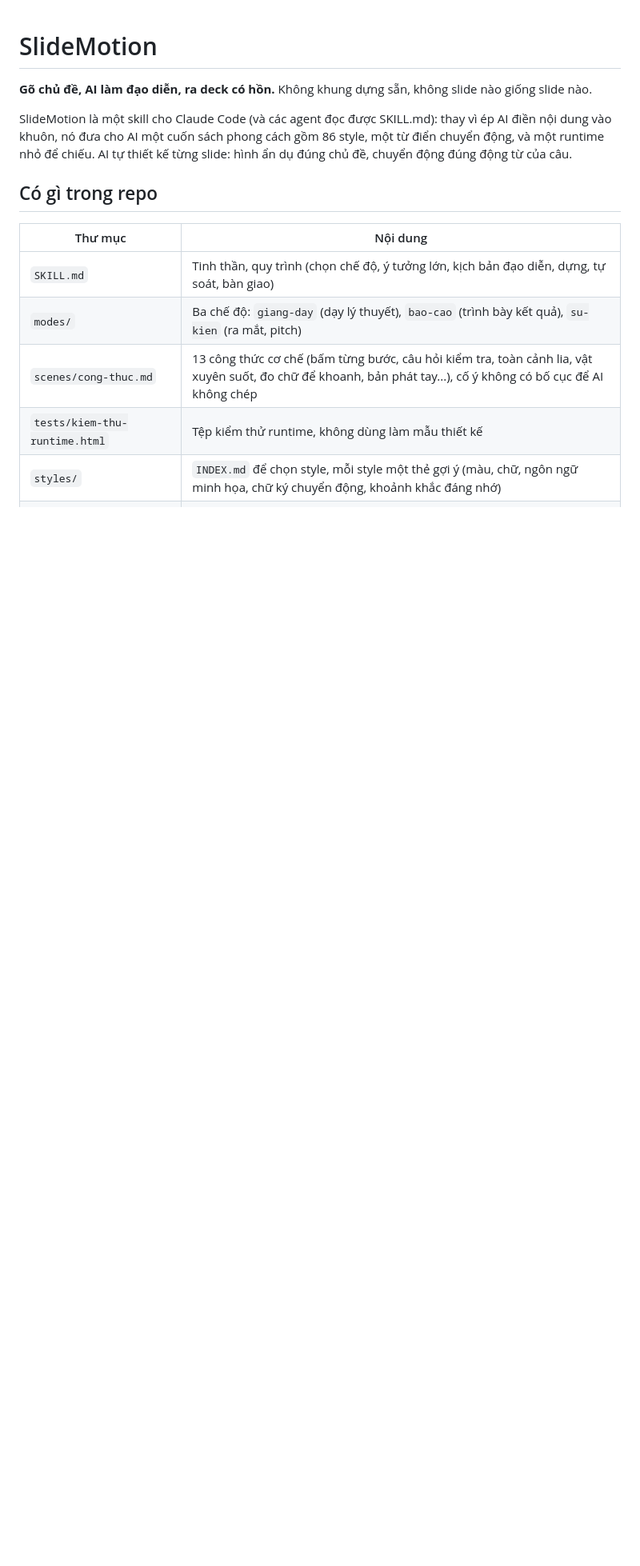
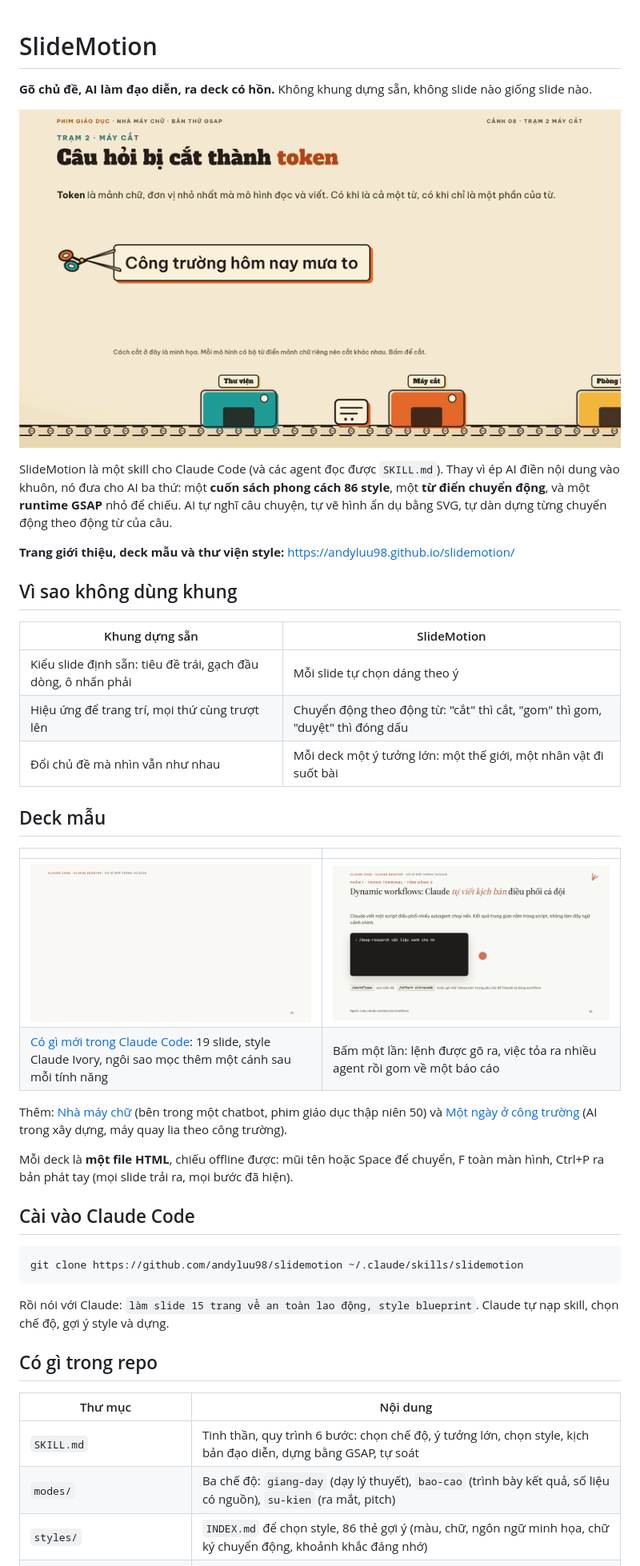
Before and after one commit to andyluu98/slidemotion, a Markdown page: README.md, the part around the change printed below. Shown: that part at 80% size. GitHub-like rendering; pictures changed too: docs/assets/demo-bia-claude.gif (added), docs/assets/demo-cat-token.gif (added), docs/assets/demo-workflow.gif (added); blank space fills up the shorter version.

Commit message:
README mới có ảnh động demo, trang giới thiệu docs/ (deck mẫu, thư viện 86 style), giấy phép MIT, NOTICE cho GSAP

````diff
--- a/README.md
+++ b/README.md
@@ -2,15 +2,44 @@
 
 **Gõ chủ đề, AI làm đạo diễn, ra deck có hồn.** Không khung dựng sẵn, không slide nào giống slide nào.
 
-SlideMotion là một skill cho Claude Code (và các agent đọc được SKILL.md): thay vì ép AI điền nội dung vào khuôn, nó đưa cho AI một cuốn sách phong cách gồm 86 style, một từ điển chuyển động, và một runtime nhỏ để chiếu. AI tự thiết kế từng slide: hình ẩn dụ đúng chủ đề, chuyển động đúng động từ của câu.
+![Kéo cắt câu thành token, dựng bằng SlideMotion](docs/assets/demo-cat-token.gif)
+
+SlideMotion là một skill cho Claude Code (và các agent đọc được `SKILL.md`). Thay vì ép AI điền nội dung vào khuôn, nó đưa cho AI ba thứ: một **cuốn sách phong cách 86 style**, một **từ điển chuyển động**, và một **runtime GSAP** nhỏ để chiếu. AI tự nghĩ câu chuyện, tự vẽ hình ẩn dụ bằng SVG, tự dàn dựng từng chuyển động theo động từ của câu.
+
+**Trang giới thiệu, deck mẫu và thư viện style:** https://andyluu98.github.io/slidemotion/
+
+## Vì sao không dùng khung
+
+| Khung dựng sẵn | SlideMotion |
+|---|---|
+| Kiểu slide định sẵn: tiêu đề trái, gạch đầu dòng, ô nhấn phải | Mỗi slide tự chọn dáng theo ý |
+| Hiệu ứng để trang trí, mọi thứ cùng trượt lên | Chuyển động theo động từ: "cắt" thì cắt, "gom" thì gom, "duyệt" thì đóng dấu |
+| Đổi chủ đề mà nhìn vẫn như nhau | Mỗi deck một ý tưởng lớn: một thế giới, một nhân vật đi suốt bài |
+
+## Deck mẫu
+
+| | |
+|---|---|
+| ![Bìa deck tính năng mới của Claude Code](docs/assets/demo-bia-claude.gif) | ![Workflow tỏa nhánh rồi gom về](docs/assets/demo-workflow.gif) |
+| [Có gì mới trong Claude Code](https://andyluu98.github.io/slidemotion/demos/claude-co-gi-moi.html): 19 slide, style Claude Ivory, ngôi sao mọc thêm một cánh sau mỗi tính năng | Bấm một lần: lệnh được gõ ra, việc tỏa ra nhiều agent rồi gom về một báo cáo |
+
+Thêm: [Nhà máy chữ](https://andyluu98.github.io/slidemotion/demos/nha-may-chu-gsap.html) (bên trong một chatbot, phim giáo dục thập niên 50) và [Một ngày ở công trường](https://andyluu98.github.io/slidemotion/demos/mot-ngay-o-cong-truong.html) (AI trong xây dựng, máy quay lia theo công trường).
+
+Mỗi deck là **một file HTML**, chiếu offline được: mũi tên hoặc Space để chuyển, F toàn màn hình, Ctrl+P ra bản phát tay (mọi slide trải ra, mọi bước đã hiện).
+
+## Cài vào Claude Code
+
+```bash
+git clone https://github.com/andyluu98/slidemotion ~/.claude/skills/slidemotion
+```
+
+Rồi nói với Claude: `làm slide 15 trang về an toàn lao động, style blueprint`. Claude tự nạp skill, chọn chế độ, gợi ý style và dựng.
 
 ## Có gì trong repo
 
 | Thư mục | Nội dung |
 |---|---|
-| `SKILL.md` | Tinh thần, quy trình (chọn chế độ, ý tưởng lớn, kịch bản đạo diễn, dựng, tự soát, bàn giao) |
-| `modes/` | Ba chế độ: `giang-day` (dạy lý thuyết), `bao-cao` (trình bày kết quả), `su-kien` (ra mắt, pitch) |
-| `scenes/cong-thuc.md` | 13 công thức cơ chế (bấm từng bước, câu hỏi kiểm tra, toàn cảnh lia, vật xuyên suốt, đo chữ để khoanh, bản phát tay...), cố ý không có bố cục để AI không chép |
-| `tests/kiem-thu-runtime.html` | Tệp kiểm thử runtime, không dùng làm mẫu thiết kế |
-| `styles/` | `INDEX.md` để chọn style, mỗi style một thẻ gợi ý (màu, chữ, ngôn ngữ minh họa, chữ ký chuyển động, khoảnh khắc đáng nhớ) |
+| `SKILL.md` | Tinh thần, quy trình 6 bước: chọn chế độ, ý tưởng lớn, chọn style, kịch bản đạo diễn, dựng bằng GSAP, tự soát |
+| `modes/` | Ba chế độ: `giang-day` (dạy lý thuyết), `bao-cao` (trình bày kết quả, số liệu có nguồn), `su-kien` (ra mắt, pitch) |
+| `styles/` | `INDEX.md` để chọn style, 86 thẻ gợi ý (màu, chữ, ngôn ngữ minh họa, chữ ký chuyển động, khoảnh khắc đáng nhớ) |
 | `motion/tu-dien.md` | Động từ của ý, hiệu ứng HTML tương ứng, hiệu ứng PowerPoint tương ứng |
````
Also changed, not shown: other parts of README.md (+29 -11 lines), NOTICE.md (added, +13 -0 lines), docs/assets/thumb-claude.jpg (added), docs/assets/thumb-cong-truong.jpg (added), docs/assets/thumb-nha-may-chu.jpg (added), 12 other files.
